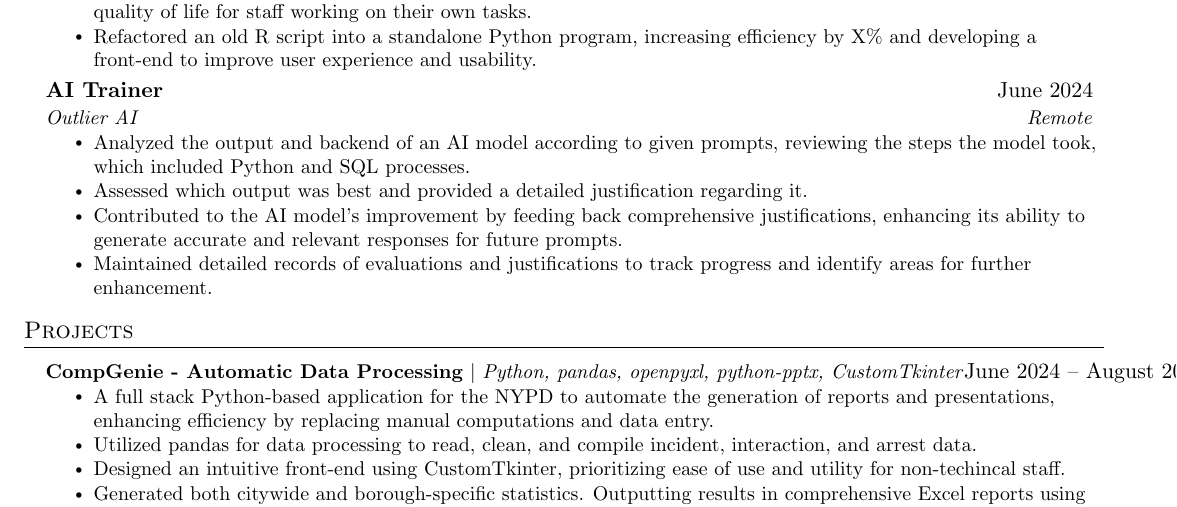
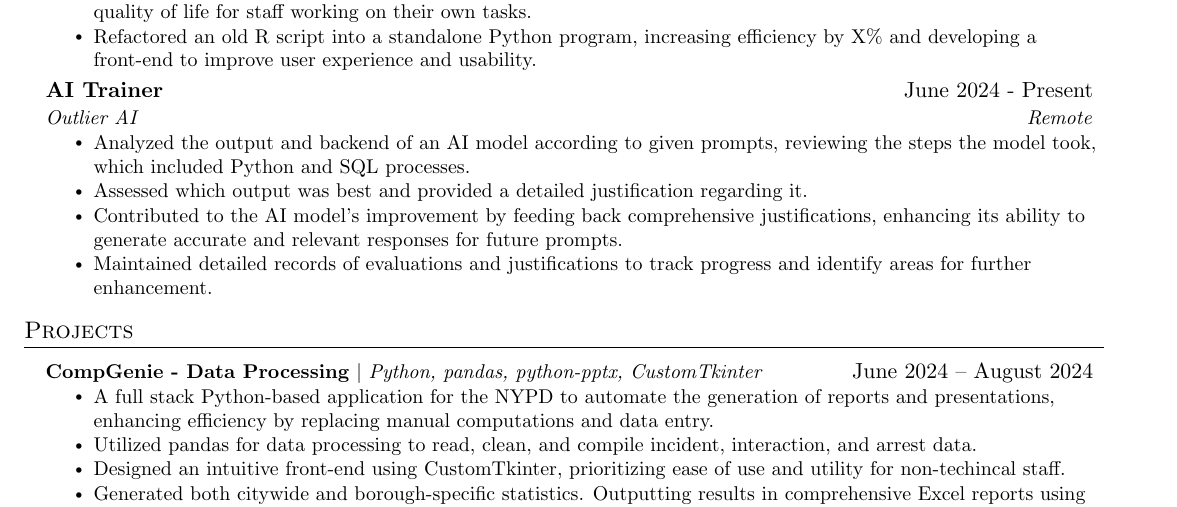
Before and after one commit to robw0ng/Resume, a LaTeX CV (Resume.tex): part of the page, cut so that both start at the same text. Compiled offline with pdfLaTeX.

Commit message:
Fixed a line being too long in the resume.

```diff
--- a/Resume.tex
+++ b/Resume.tex
@@ -145,7 +145,7 @@
       \resumeItemListEnd
 
     \resumeSubheading
-      {AI Trainer}{June 2024}
+      {AI Trainer}{June 2024 - Present}
       {Outlier AI}{Remote}
       \resumeItemListStart
         \resumeItem{Analyzed the output and backend of an AI model according to given prompts, reviewing the steps the model took, which included Python and SQL processes.}
@@ -175,7 +175,7 @@
 \section{Projects}
     \resumeSubHeadingListStart
       \resumeProjectHeading
-        {\textbf{CompGenie - Automatic Data Processing} $|$ \emph{Python, pandas, openpyxl, python-pptx, CustomTkinter}}{June 2024 -- August 2024}
+        {\textbf{CompGenie - Data Processing} $|$ \emph{Python, pandas, python-pptx, CustomTkinter}}{June 2024 -- August 2024}
         \resumeItemListStart
         \resumeItem{A full stack Python-based application for the NYPD to automate the generation of reports and presentations,
         enhancing efficiency by replacing manual computations and data entry.}
```
Also changed, not shown: Resume.pdf, 3 other files.
